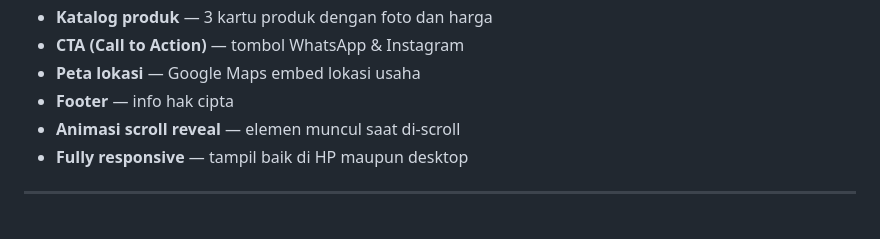
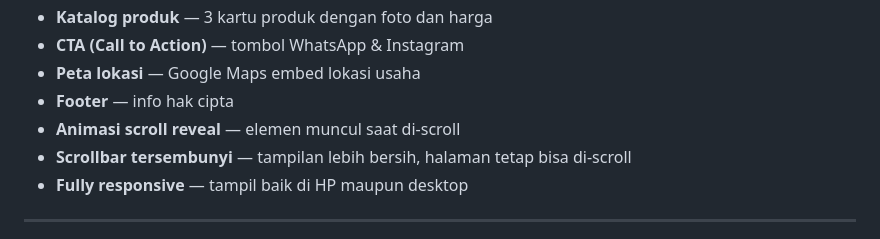
Before and after one commit to darkdragon630/tahu-huhah, a Markdown page: README.md, the part around the change. Rendered like a GitHub page.

Commit message:
Add hidden scrollbar feature for cleaner layout
Added a new feature for hidden scrollbar to improve aesthetics.

```diff
--- a/README.md
+++ b/README.md
@@ -35,6 +35,7 @@ tahu-huhah/
 - **Peta lokasi** — Google Maps embed lokasi usaha
 - **Footer** — info hak cipta
 - **Animasi scroll reveal** — elemen muncul saat di-scroll
+- **Scrollbar tersembunyi** — tampilan lebih bersih, halaman tetap bisa di-scroll
 - **Fully responsive** — tampil baik di HP maupun desktop
 
 ---
```
